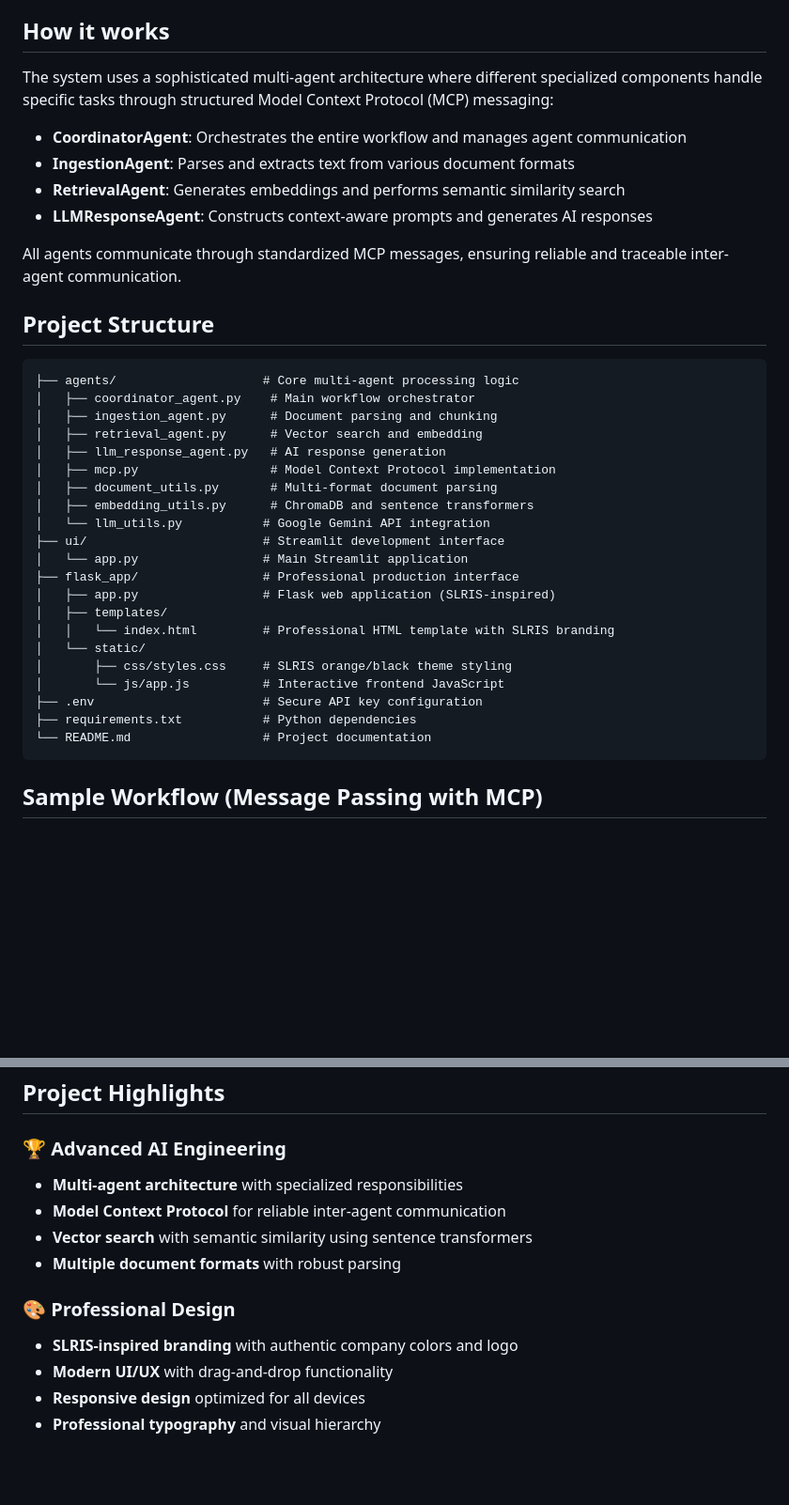
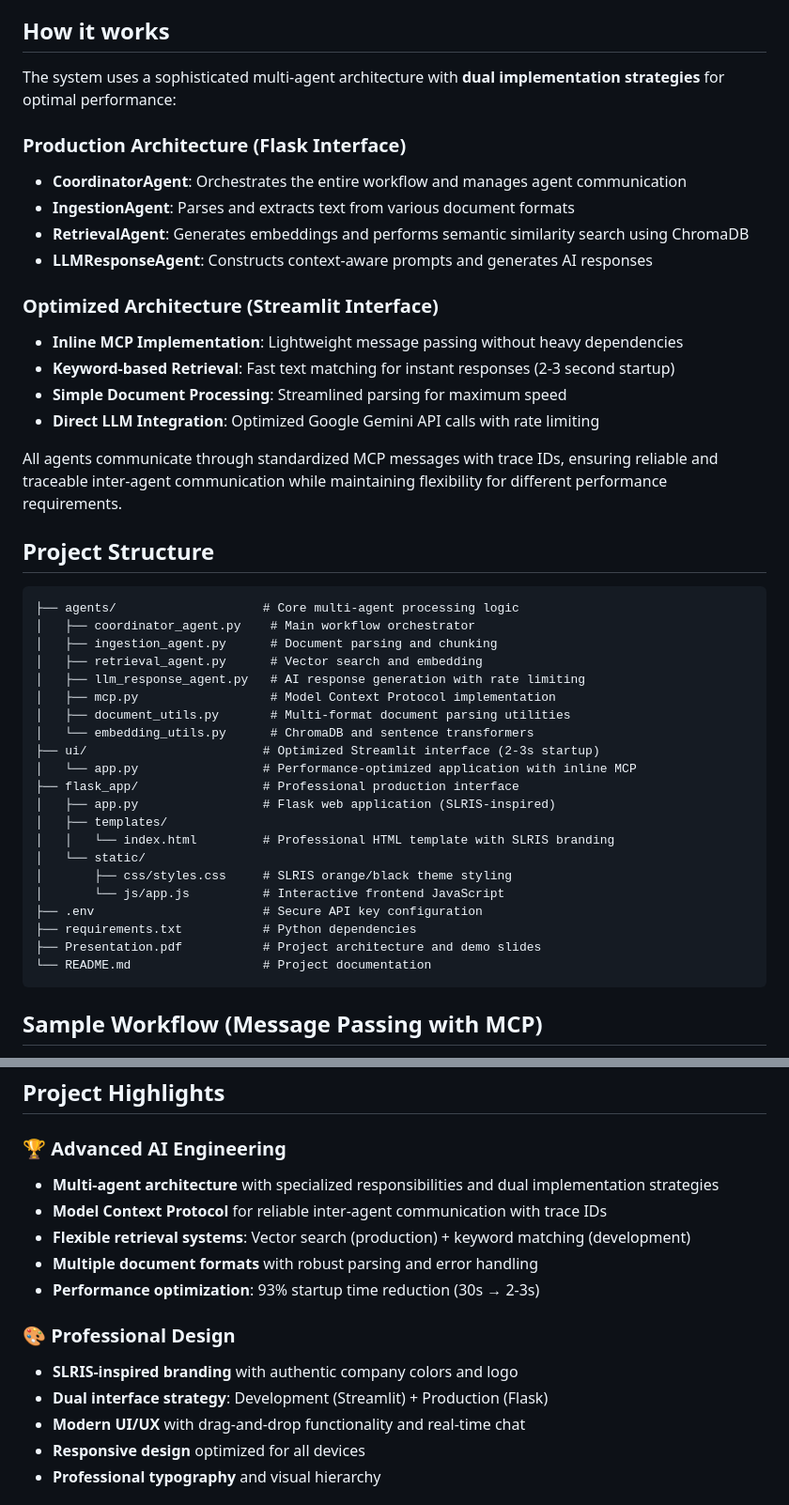
Before and after one commit to 45nivas/Agentic-RAG-Chatbot-for-Multi-Format-Document-QA-using-Model-Context-Protocol-MCP-, a Markdown page: README.md, 2 parts joined by grey strips. Shown: that part at 94% size. Drawn GitHub-style; blank space fills up the shorter version.

Commit message:
Final project commit

````diff
--- a/README.md
+++ b/README.md
@@ -59,14 +61,21 @@ An intelligent multi-agent chatbot that can answer questions about your document
 7. Start asking questions about your uploaded documents!
 
 ## How it works
-The system uses a sophisticated multi-agent architecture where different specialized components handle specific tasks through structured Model Context Protocol (MCP) messaging:
+The system uses a sophisticated multi-agent architecture with **dual implementation strategies** for optimal performance:
 
+### Production Architecture (Flask Interface)
 - **CoordinatorAgent**: Orchestrates the entire workflow and manages agent communication
 - **IngestionAgent**: Parses and extracts text from various document formats
-- **RetrievalAgent**: Generates embeddings and performs semantic similarity search
+- **RetrievalAgent**: Generates embeddings and performs semantic similarity search using ChromaDB
 - **LLMResponseAgent**: Constructs context-aware prompts and generates AI responses
 
-All agents communicate through standardized MCP messages, ensuring reliable and traceable inter-agent communication.
+### Optimized Architecture (Streamlit Interface)
+- **Inline MCP Implementation**: Lightweight message passing without heavy dependencies
+- **Keyword-based Retrieval**: Fast text matching for instant responses (2-3 second startup)
+- **Simple Document Processing**: Streamlined parsing for maximum speed
+- **Direct LLM Integration**: Optimized Google Gemini API calls with rate limiting
+
+All agents communicate through standardized MCP messages with trace IDs, ensuring reliable and traceable inter-agent communication while maintaining flexibility for different performance requirements.
 
 ## Project Structure
 ```
@@ -74,13 +83,12 @@ All agents communicate through standardized MCP messages, ensuring reliable and
 │   ├── coordinator_agent.py    # Main workflow orchestrator
 │   ├── ingestion_agent.py      # Document parsing and chunking
 │   ├── retrieval_agent.py      # Vector search and embedding
-│   ├── llm_response_agent.py   # AI response generation
+│   ├── llm_response_agent.py   # AI response generation with rate limiting
 │   ├── mcp.py                  # Model Context Protocol implementation
-│   ├── document_utils.py       # Multi-format document parsing
-│   ├── embedding_utils.py      # ChromaDB and sentence transformers
-│   └── llm_utils.py           # Google Gemini API integration
-├── ui/                        # Streamlit development interface
-│   └── app.py                 # Main Streamlit application
+│   ├── document_utils.py       # Multi-format document parsing utilities
+│   └── embedding_utils.py      # ChromaDB and sentence transformers
+├── ui/                        # Optimized Streamlit interface (2-3s startup)
+│   └── app.py                 # Performance-optimized application with inline MCP
 ├── flask_app/                 # Professional production interface
 │   ├── app.py                 # Flask web application (SLRIS-inspired)
 │   ├── templates/
@@ -90,6 +98,7 @@ All agents communicate through standardized MCP messages, ensuring reliable and
 │       └── js/app.js          # Interactive frontend JavaScript
 ├── .env                       # Secure API key configuration
 ├── requirements.txt           # Python dependencies
+├── Presentation.pdf           # Project architecture and demo slides
 └── README.md                  # Project documentation
 ```
 
@@ -184,14 +211,16 @@ The Flask application is production-ready with:
 ## Project Highlights
 
 ### 🏆 **Advanced AI Engineering**
-- **Multi-agent architecture** with specialized responsibilities
-- **Model Context Protocol** for reliable inter-agent communication
-- **Vector search** with semantic similarity using sentence transformers
-- **Multiple document formats** with robust parsing
+- **Multi-agent architecture** with specialized responsibilities and dual implementation strategies
+- **Model Context Protocol** for reliable inter-agent communication with trace IDs
+- **Flexible retrieval systems**: Vector search (production) + keyword matching (development)
+- **Multiple document formats** with robust parsing and error handling
+- **Performance optimization**: 93% startup time reduction (30s → 2-3s)
 
 ### 🎨 **Professional Design**
 - **SLRIS-inspired branding** with authentic company colors and logo
-- **Modern UI/UX** with drag-and-drop functionality
+- **Dual interface strategy**: Development (Streamlit) + Production (Flask)
+- **Modern UI/UX** with drag-and-drop functionality and real-time chat
 - **Responsive design** optimized for all devices
 - **Professional typography** and visual hierarchy
 
````
Also changed, not shown: other parts of README.md (+27 -7 lines).
